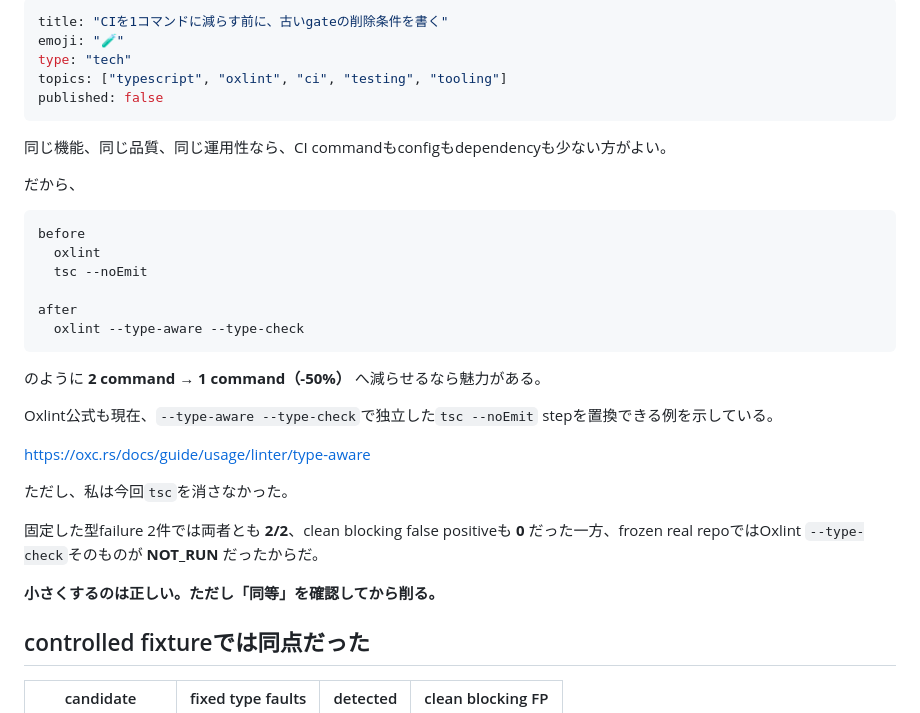
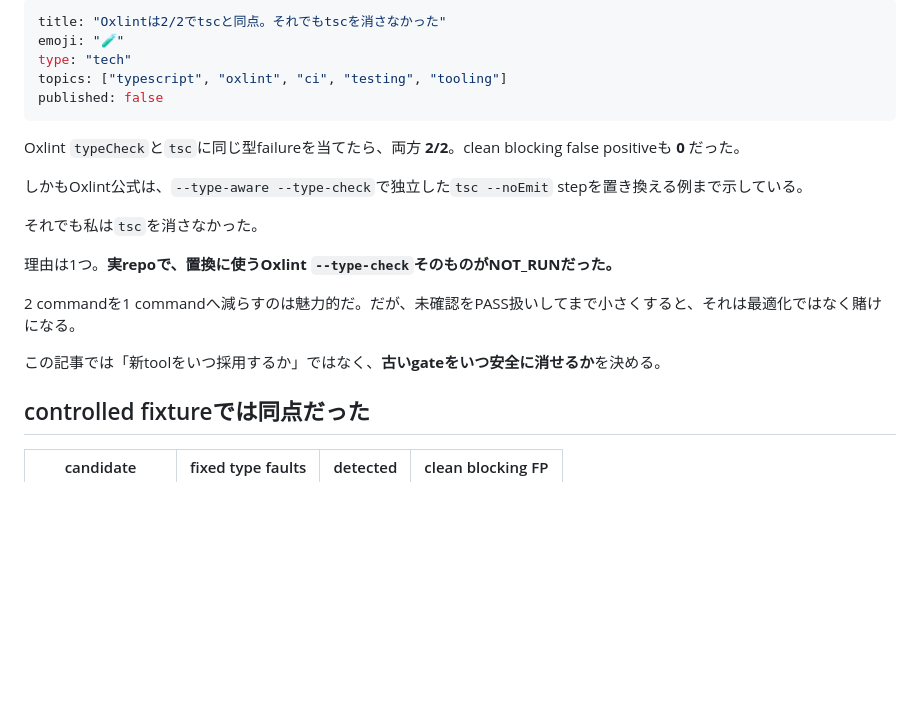
Before and after one commit to KAFKA2306/articles, a Markdown page: articles/2026-08-15-two-of-two-is-not-compiler-authority.md, the part around the change. GitHub-like rendering; blank space fills up the shorter version.

Commit message:
rewrite: strengthen compiler gate hook

````diff
--- a/articles/2026-08-15-two-of-two-is-not-compiler-authority.md
+++ b/articles/2026-08-15-two-of-two-is-not-compiler-authority.md
@@ -1,35 +1,22 @@
 ---
-title: "CIを1コマンドに減らす前に、古いgateの削除条件を書く"
+title: "Oxlintは2/2でtscと同点。それでもtscを消さなかった"
 emoji: "🧪"
 type: "tech"
 topics: ["typescript", "oxlint", "ci", "testing", "tooling"]
 published: false
 ---
 
-同じ機能、同じ品質、同じ運用性なら、CI commandもconfigもdependencyも少ない方がよい。
+Oxlint `typeCheck`と`tsc`に同じ型failureを当てたら、両方 **2/2**。clean blocking false positiveも **0** だった。
 
-だから、
+しかもOxlint公式は、`--type-aware --type-check`で独立した`tsc --noEmit` stepを置き換える例まで示している。
 
-```text
-before
-  oxlint
-  tsc --noEmit
+それでも私は`tsc`を消さなかった。
 
-after
-  oxlint --type-aware --type-check
-```
+理由は1つ。**実repoで、置換に使うOxlint `--type-check`そのものがNOT_RUNだった。**
 
-のように **2 command → 1 command（-50%）** へ減らせるなら魅力がある。
+2 commandを1 commandへ減らすのは魅力的だ。だが、未確認をPASS扱いしてまで小さくすると、それは最適化ではなく賭けになる。
 
-Oxlint公式も現在、`--type-aware --type-check`で独立した`tsc --noEmit` stepを置換できる例を示している。
-
-https://oxc.rs/docs/guide/usage/linter/type-aware
-
-ただし、私は今回`tsc`を消さなかった。
-
-固定した型failure 2件では両者とも **2/2**、clean blocking false positiveも **0** だった一方、frozen real repoではOxlint `--type-check`そのものが **NOT_RUN** だったからだ。
-
-**小さくするのは正しい。ただし「同等」を確認してから削る。**
+この記事では「新toolをいつ採用するか」ではなく、**古いgateをいつ安全に消せるか**を決める。
 
 ## controlled fixtureでは同点だった
 
````
